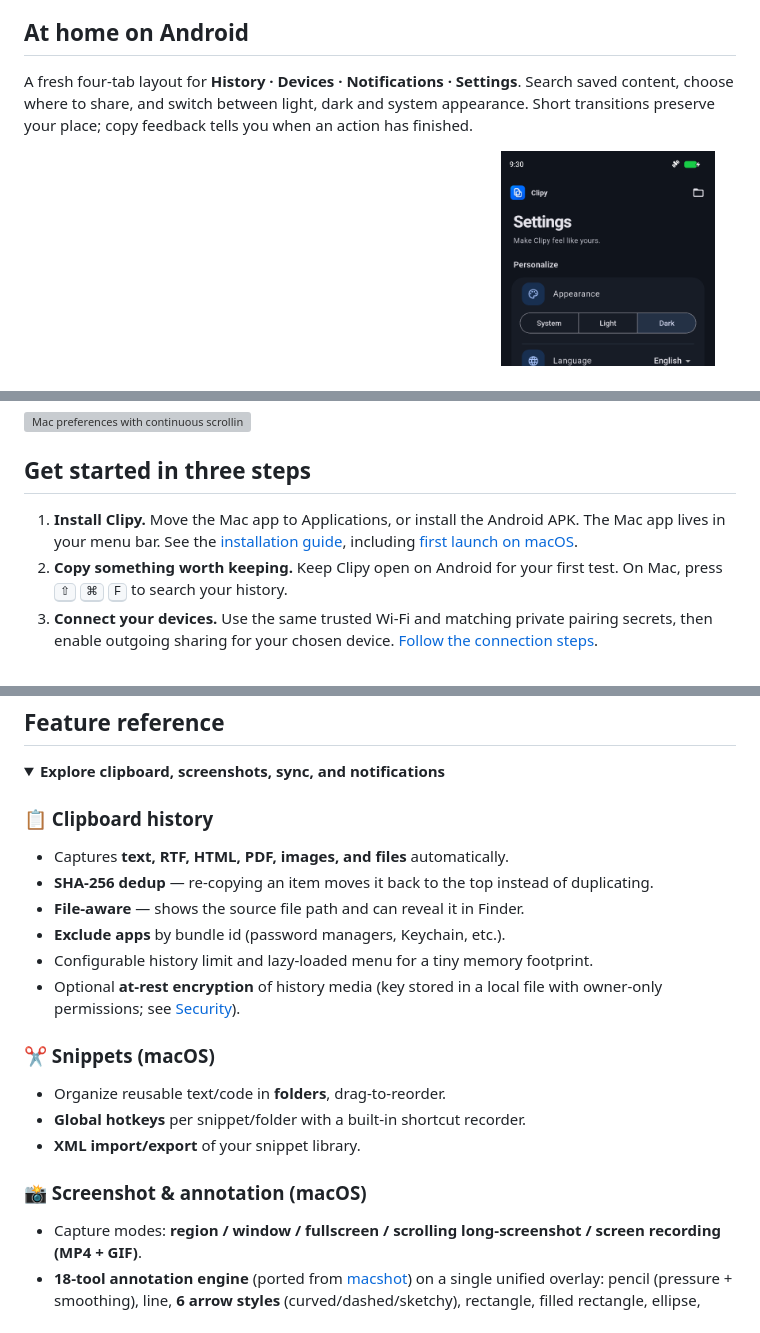
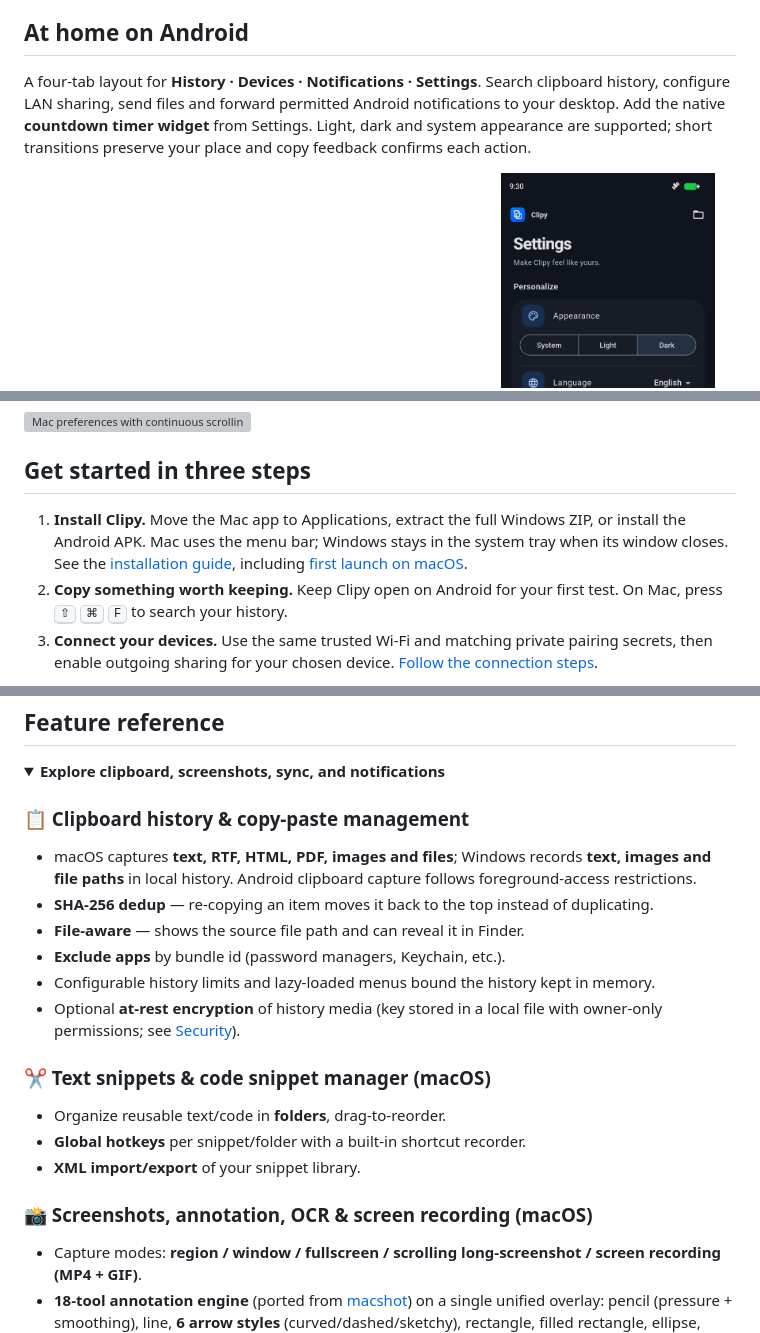
Before and after one commit to JunWeiUp/Clipy, a Markdown page: README.md, 3 parts joined by grey strips. Rendered like a GitHub page; folded sections open; grey boxes are pictures that could not be loaded.

```diff
--- a/README.md
+++ b/README.md
@@ -88,7 +101,7 @@ Open the native Token Usage window from today's summary to inspect daily and mod
 
 ## At home on Android
 
-A fresh four-tab layout for **History · Devices · Notifications · Settings**. Search saved content, choose where to share, and switch between light, dark and system appearance. Short transitions preserve your place; copy feedback tells you when an action has finished.
+A four-tab layout for **History · Devices · Notifications · Settings**. Search clipboard history, configure LAN sharing, send files and forward permitted Android notifications to your desktop. Add the native **countdown timer widget** from Settings. Light, dark and system appearance are supported; short transitions preserve your place and copy feedback confirms each action.
 
 <p align="center">
   <a href="res/screenshots/android-history-en.png"><img src="res/screenshots/android-history-en.png" alt="Android clipboard history with search, type filters and grouped content cards" width="30%" /></a>&nbsp;
@@ -109,7 +122,7 @@ Scroll continuously through Mac preferences, or jump to a category from the side
 
 ## Get started in three steps
 
-1. **Install Clipy.** Move the Mac app to Applications, or install the Android APK. The Mac app lives in your menu bar. See the [installation guide](docs/GETTING_STARTED.md), including [first launch on macOS](docs/MACOS_INSTALL.md).
+1. **Install Clipy.** Move the Mac app to Applications, extract the full Windows ZIP, or install the Android APK. Mac uses the menu bar; Windows stays in the system tray when its window closes. See the [installation guide](docs/GETTING_STARTED.md), including [first launch on macOS](docs/MACOS_INSTALL.md).
 2. **Copy something worth keeping.** Keep Clipy open on Android for your first test. On Mac, press <kbd>⇧</kbd> <kbd>⌘</kbd> <kbd>F</kbd> to search your history.
 3. **Connect your devices.** Use the same trusted Wi-Fi and matching private pairing secrets, then enable outgoing sharing for your chosen device. [Follow the connection steps](docs/GETTING_STARTED.md#connect-mac-and-android).
 
@@ -131,20 +144,21 @@ Download installers from the [latest published release](https://github.com/JunWe
 <details>
 <summary><b>Explore clipboard, screenshots, sync, and notifications</b></summary>
 
-### 📋 Clipboard history
-- Captures **text, RTF, HTML, PDF, images, and files** automatically.
+### 📋 Clipboard history & copy-paste management
+
+- macOS captures **text, RTF, HTML, PDF, images and files**; Windows records **text, images and file paths** in local history. Android clipboard capture follows foreground-access restrictions.
 - **SHA-256 dedup** — re-copying an item moves it back to the top instead of duplicating.
 - **File-aware** — shows the source file path and can reveal it in Finder.
 - **Exclude apps** by bundle id (password managers, Keychain, etc.).
-- Configurable history limit and lazy-loaded menu for a tiny memory footprint.
+- Configurable history limits and lazy-loaded menus bound the history kept in memory.
 - Optional **at-rest encryption** of history media (key stored in a local file with owner-only permissions; see [Security](SECURITY.md)).
 
-### ✂️ Snippets (macOS)
+### ✂️ Text snippets & code snippet manager (macOS)
 - Organize reusable text/code in **folders**, drag-to-reorder.
 - **Global hotkeys** per snippet/folder with a built-in shortcut recorder.
 - **XML import/export** of your snippet library.
 
-### 📸 Screenshot & annotation (macOS)
+### 📸 Screenshots, annotation, OCR & screen recording (macOS)
 - Capture modes: **region / window / fullscreen / scrolling long-screenshot / screen recording (MP4 + GIF)**.
 - **18-tool annotation engine** (ported from [macshot](https://github.com/sw33tLie/macshot)) on a single unified overlay: pencil (pressure + smoothing), line, **6 arrow styles** (curved/dashed/sketchy), rectangle, filled rectangle, ellipse, **marker (multiply blend)**, rich text (bold/italic/outline/background), auto-incrementing **number**, emoji/image **stamp**, **pixelate/blur/solid/erase censor**, **loupe magnifier**, **pixel ruler**, **color sampler**, **spotlight highlight**.
 - Per-tool **secondary options bar** + glass primary toolbar + color/emoji/font/effects popovers.
```
Also changed, not shown: other parts of README.md (+48 -29 lines), README_ZH.md (+56 -36 lines).
